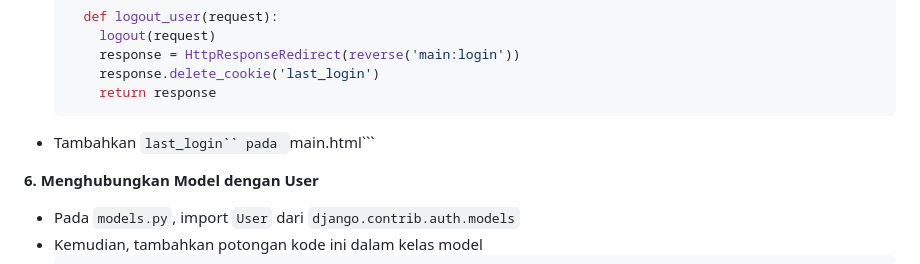
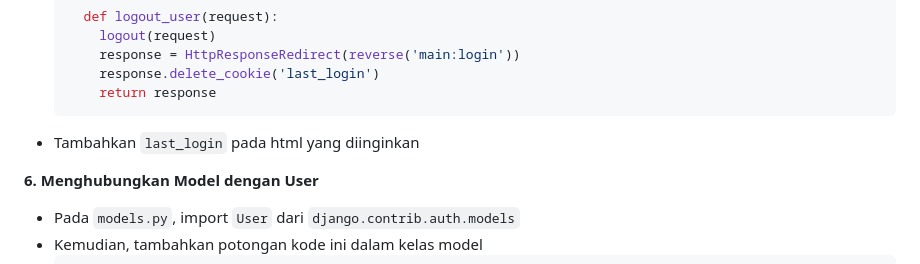
Before and after one commit to gracekarinn/takhor, a Markdown page: README.md, the part around the change. GitHub-like rendering.

````diff
--- a/README.md
+++ b/README.md
@@ -312,7 +312,7 @@ Namun, tidak semua cookies aman digunakan. **Cookies yang tidak dienkripsi** dap
       response.delete_cookie('last_login')
       return response
   ```
-- Tambahkan ```last_login`` pada ```main.html```
+- Tambahkan ```last_login``` pada html yang diinginkan
 
 **6. Menghubungkan Model dengan User**
 
````
